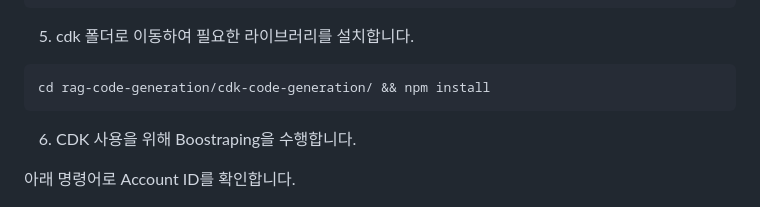
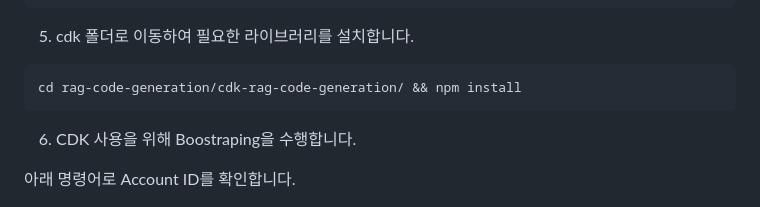
Before and after one commit to kyopark2014/rag-code-generation, a Markdown page: deployment.md, the part around the change. Rendered like a GitHub page.

````diff
--- a/deployment.md
+++ b/deployment.md
@@ -42,7 +42,7 @@ git clone https://github.com/kyopark2014/rag-code-generation
 5) cdk 폴더로 이동하여 필요한 라이브러리를 설치합니다.
 
 ```java
-cd rag-code-generation/cdk-code-generation/ && npm install
+cd rag-code-generation/cdk-rag-code-generation/ && npm install
 ```
 
 6) CDK 사용을 위해 Boostraping을 수행합니다.
````
